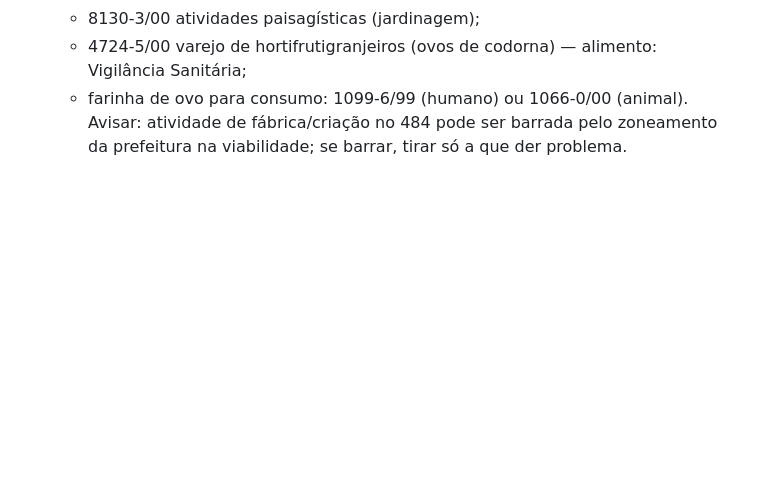
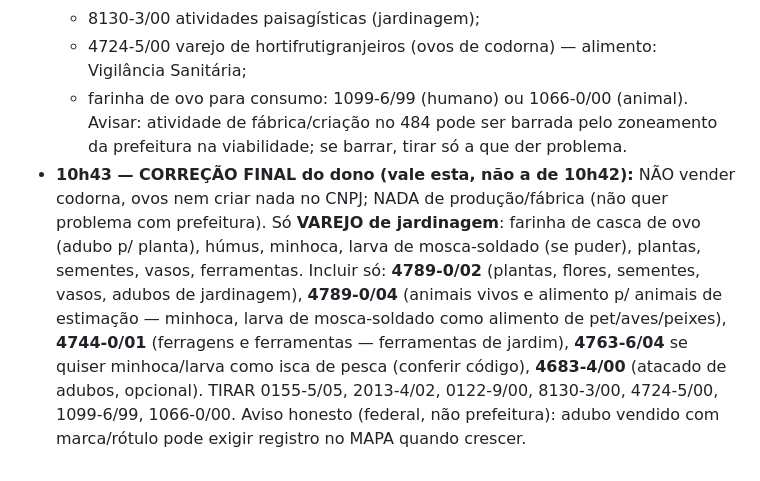
Before and after one commit to leunamesoftware/Leunamesite, a Markdown page: RECADO-AMANHA.md, the part around the change. GitHub-like rendering; blank space fills up the shorter version.

Commit message:
Recado: só varejo de jardinagem
Co-Authored-By: Claude Opus 5.5 <noreply@anthropic.com>
Claude-Session: https://claude.ai/code/session_015ccz1f9mAXaDEEyUCv6yYh

```diff
--- a/RECADO-AMANHA.md
+++ b/RECADO-AMANHA.md
@@ -104,3 +104,4 @@ Estado em 05/11 10h20: viabilidade nova aberta (aba 1 preenchida e avançada at
   - 4724-5/00 varejo de hortifrutigranjeiros (ovos de codorna) — alimento: Vigilância Sanitária;
   - farinha de ovo para consumo: 1099-6/99 (humano) ou 1066-0/00 (animal).
   Avisar: atividade de fábrica/criação no 484 pode ser barrada pelo zoneamento da prefeitura na viabilidade; se barrar, tirar só a que der problema.
+- **10h43 — CORREÇÃO FINAL do dono (vale esta, não a de 10h42):** NÃO vender codorna, ovos nem criar nada no CNPJ; NADA de produção/fábrica (não quer problema com prefeitura). Só **VAREJO de jardinagem**: farinha de casca de ovo (adubo p/ planta), húmus, minhoca, larva de mosca-soldado (se puder), plantas, sementes, vasos, ferramentas. Incluir só: **4789-0/02** (plantas, flores, sementes, vasos, adubos de jardinagem), **4789-0/04** (animais vivos e alimento p/ animais de estimação — minhoca, larva de mosca-soldado como alimento de pet/aves/peixes), **4744-0/01** (ferragens e ferramentas — ferramentas de jardim), **4763-6/04** se quiser minhoca/larva como isca de pesca (conferir código), **4683-4/00** (atacado de adubos, opcional). TIRAR 0155-5/05, 2013-4/02, 0122-9/00, 8130-3/00, 4724-5/00, 1099-6/99, 1066-0/00. Aviso honesto (federal, não prefeitura): adubo vendido com marca/rótulo pode exigir registro no MAPA quando crescer.
```
